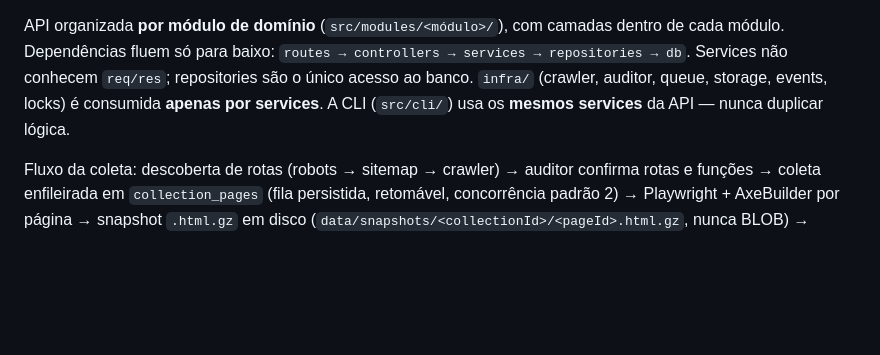
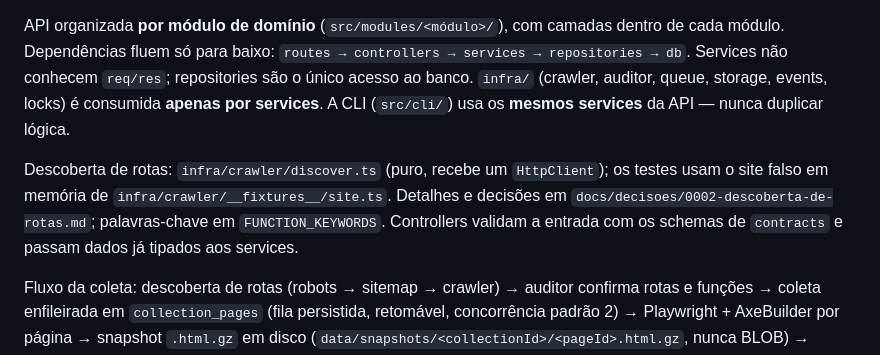
Before and after one commit to kessleru/Auditor, a Markdown page: CLAUDE.md, the part around the change. Drawn GitHub-style; blank space fills up the shorter version.

Commit message:
docs: registra decisões da descoberta de rotas

```diff
--- a/CLAUDE.md
+++ b/CLAUDE.md
@@ -42,6 +42,8 @@ Monorepo npm workspaces:
 
 API organizada **por módulo de domínio** (`src/modules/<módulo>/`), com camadas dentro de cada módulo. Dependências fluem só para baixo: `routes → controllers → services → repositories → db`. Services não conhecem `req/res`; repositories são o único acesso ao banco. `infra/` (crawler, auditor, queue, storage, events, locks) é consumida **apenas por services**. A CLI (`src/cli/`) usa os **mesmos services** da API — nunca duplicar lógica.
 
+Descoberta de rotas: `infra/crawler/discover.ts` (puro, recebe um `HttpClient`); os testes usam o site falso em memória de `infra/crawler/__fixtures__/site.ts`. Detalhes e decisões em `docs/decisoes/0002-descoberta-de-rotas.md`; palavras-chave em `FUNCTION_KEYWORDS`. Controllers validam a entrada com os schemas de `contracts` e passam dados já tipados aos services.
+
 Fluxo da coleta: descoberta de rotas (robots → sitemap → crawler) → auditor confirma rotas e funções → coleta enfileirada em `collection_pages` (fila persistida, retomável, concorrência padrão 2) → Playwright + AxeBuilder por página → snapshot `.html.gz` em disco (`data/snapshots/<collectionId>/<pageId>.html.gz`, nunca BLOB) → progresso por SSE (`/collections/:id/events`, heartbeat 15 s; o front cai para polling de 5 s após 3 falhas).
 
 API: prefixo `/api/v1`; erros sempre `{ error: { code, message, details? } }` (lançar `AppError`; `ZodError` vira 400). Módulos montados como fábricas (`createXRepository(db)` → `createXService(repo)` → `createXController(service)`), ligadas em `createApp({ db })`; testes usam `createTestDatabase()` (SQLite em memória migrado). Rotas de auditor passam por `requireAuditor`, que preenche `req.auditor`. Sessão: ver `docs/decisoes/0001-sessao-do-auditor.md`.
```
Also changed, not shown: docs/decisoes/0002-descoberta-de-rotas.md (added, +29 -0 lines).
